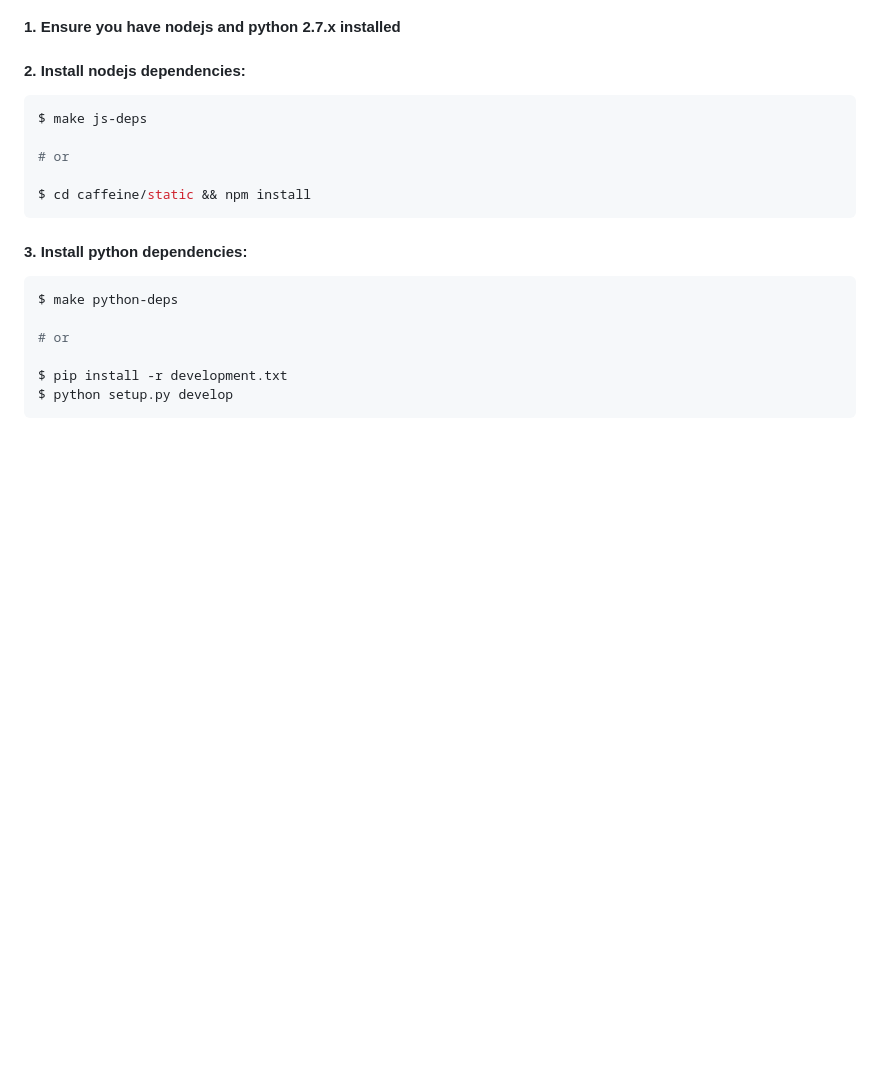
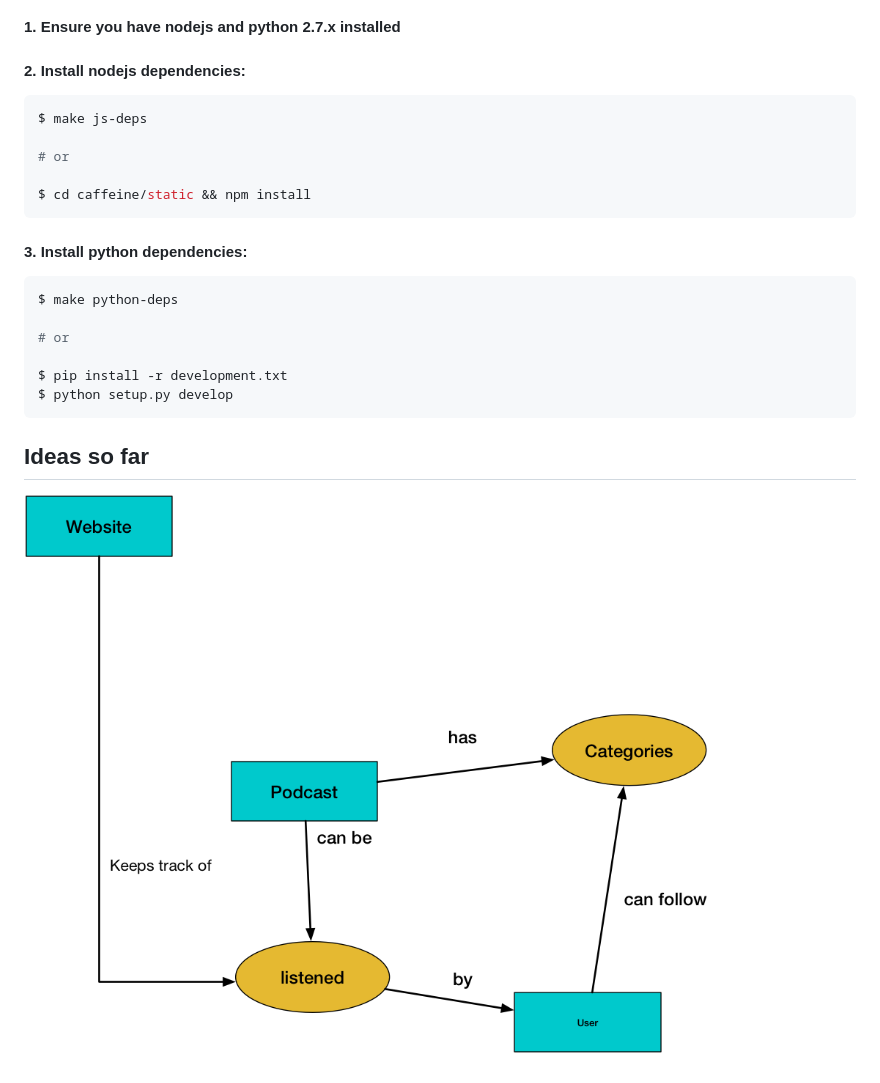
Before and after one commit to gabrielfalcao/caffeine, a Markdown page: README.md, the part around the change. GitHub-like rendering; pictures changed too: diagram1.png (added); blank space fills up the shorter version.

````diff
--- a/README.md
+++ b/README.md
@@ -29,3 +29,8 @@ $ make python-deps
 $ pip install -r development.txt
 $ python setup.py develop
 ```
+
+
+## Ideas so far
+
+![diagram1.png](diagram1.png)
````
